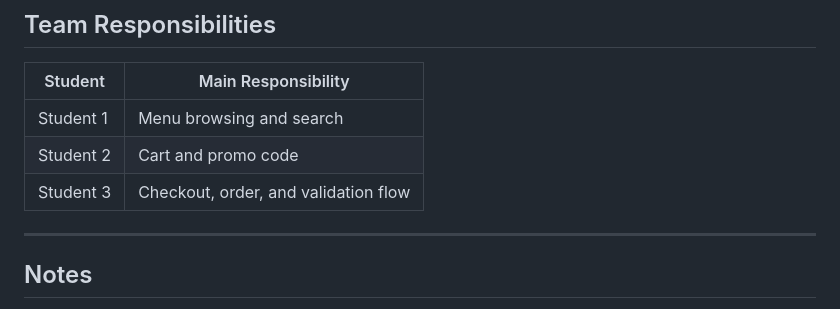
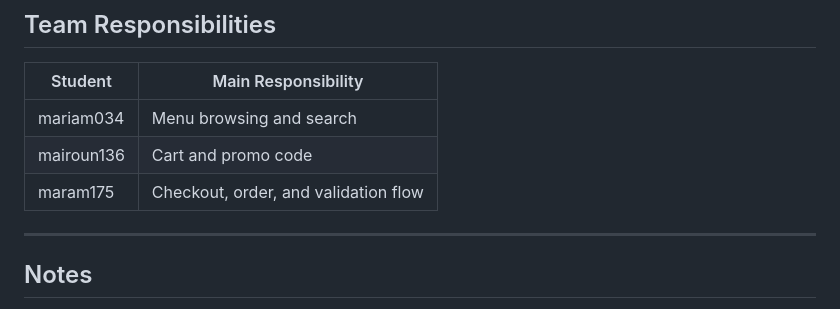
Before and after one commit to mariamfarouk17/customer-ordering-system, a Markdown page: README.md, the part around the change. Rendered like a GitHub page.

```diff
--- a/README.md
+++ b/README.md
@@ -361,9 +361,9 @@ The system solves the customer ordering problem by allowing customers to browse
 
 | Student | Main Responsibility |
 |---|---|
-| Student 1 | Menu browsing and search |
-| Student 2 | Cart and promo code |
-| Student 3 | Checkout, order, and validation flow |
+| mariam034 | Menu browsing and search |
+| mairoun136| Cart and promo code |
+| maram175 | Checkout, order, and validation flow |
 
 ---
 
```
